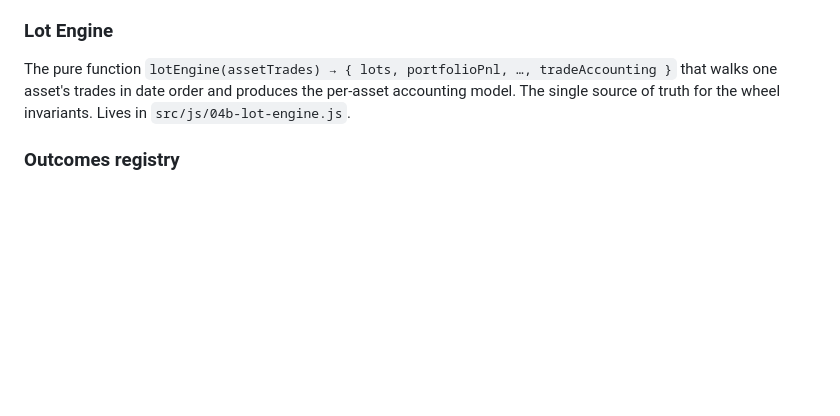
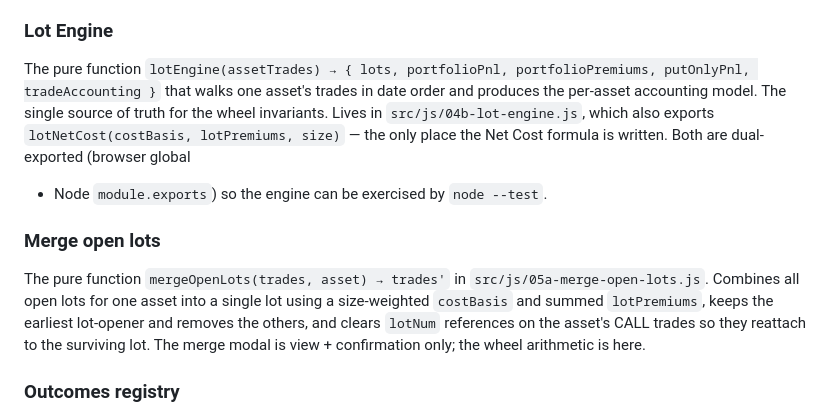
Before and after one commit to heyitsStylez/hyperwheel, a Markdown page: CONTEXT.md, the part around the change. Rendered like a GitHub page; blank space fills up the shorter version.

```diff
--- a/CONTEXT.md
+++ b/CONTEXT.md
@@ -66,10 +66,21 @@ The terminal state of a Trade.
 - `CLOSED` — Hypersurface only, position bought back early; lot stays open
 
 ### Lot Engine
-The pure function `lotEngine(assetTrades) → { lots, portfolioPnl, …,
-tradeAccounting }` that walks one asset's trades in date order and produces
-the per-asset accounting model. The single source of truth for the wheel
-invariants. Lives in `src/js/04b-lot-engine.js`.
+The pure function `lotEngine(assetTrades) → { lots, portfolioPnl,
+portfolioPremiums, putOnlyPnl, tradeAccounting }` that walks one asset's
+trades in date order and produces the per-asset accounting model. The single
+source of truth for the wheel invariants. Lives in `src/js/04b-lot-engine.js`,
+which also exports `lotNetCost(costBasis, lotPremiums, size)` — the only
+place the Net Cost formula is written. Both are dual-exported (browser global
++ Node `module.exports`) so the engine can be exercised by `node --test`.
+
+### Merge open lots
+The pure function `mergeOpenLots(trades, asset) → trades'` in
+`src/js/05a-merge-open-lots.js`. Combines all open lots for one asset into a
+single lot using a size-weighted `costBasis` and summed `lotPremiums`, keeps
+the earliest lot-opener and removes the others, and clears `lotNum`
+references on the asset's CALL trades so they reattach to the surviving lot.
+The merge modal is view + confirmation only; the wheel arithmetic is here.
 
 ### Outcomes registry
 The `OUTCOMES` table in `src/js/01a-outcomes.js`: a single source of truth for
```
Also changed, not shown: CLAUDE.md (+8 -5 lines), README.md (+9 -1 lines).
